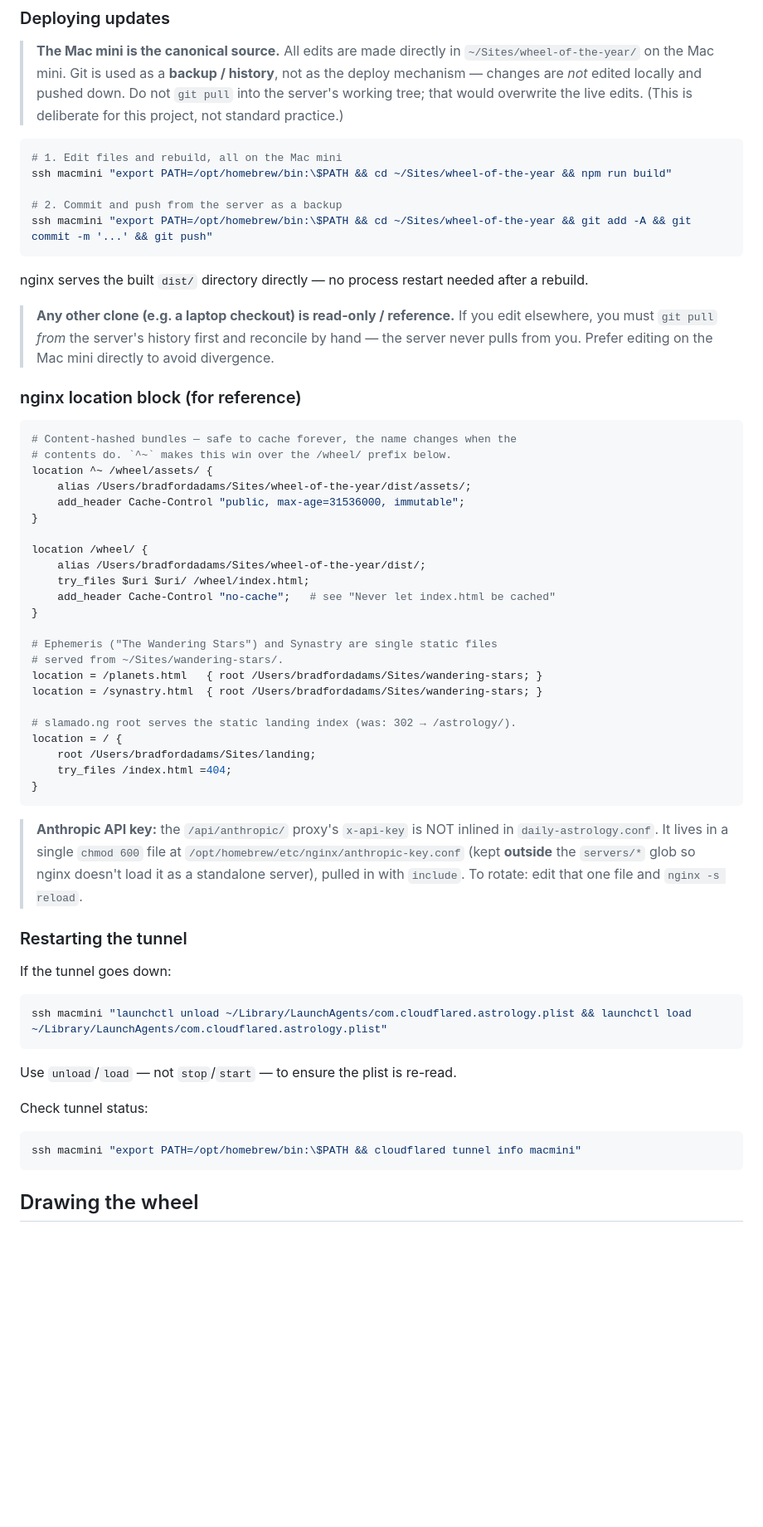
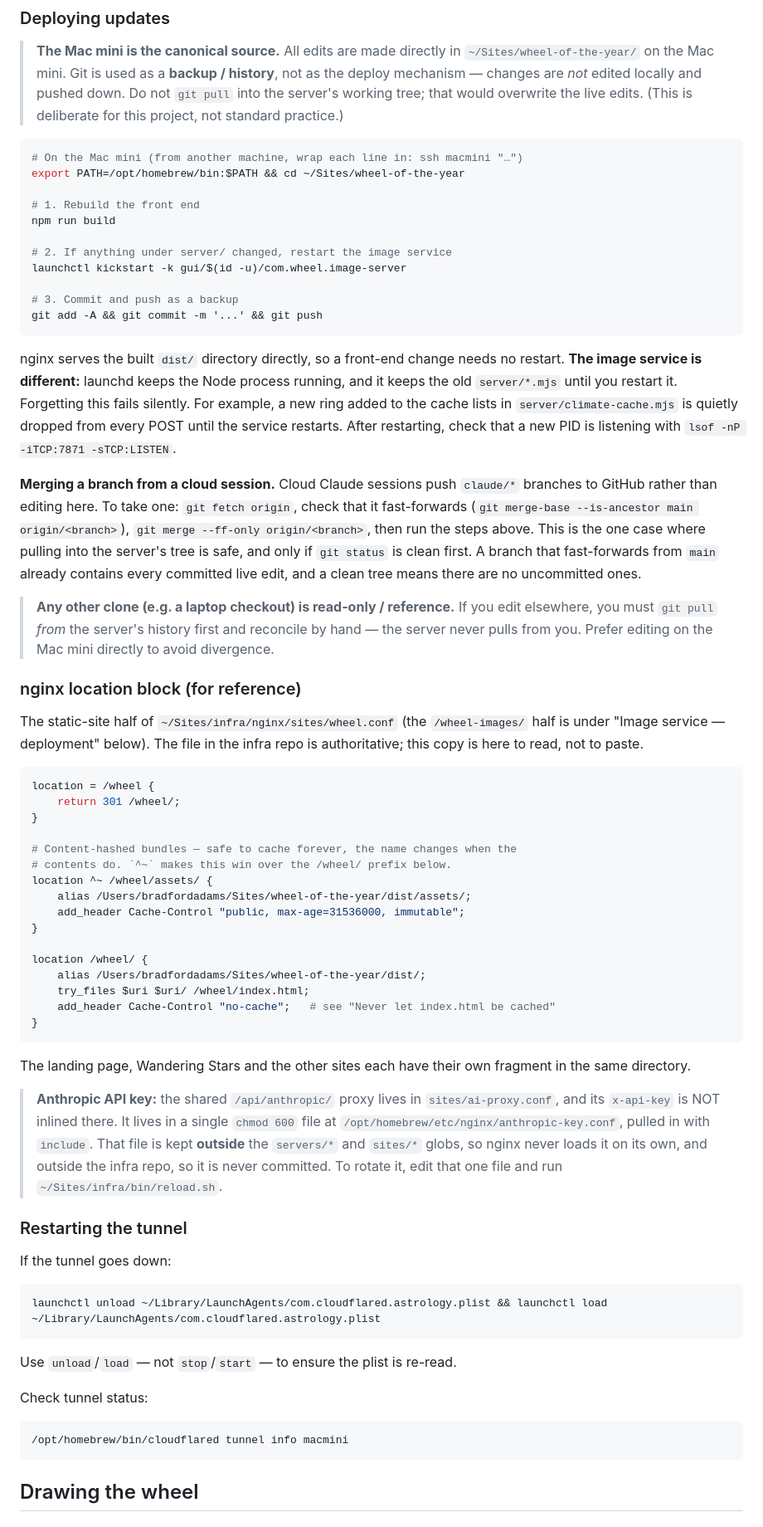
Before and after one commit to bobadams/Wheel-of-the-year, a Markdown page: CLAUDE.md, the part around one of its changes. Shown at 83% size. Rendered like a GitHub page; blank space fills up the shorter version.

Commit message:
CLAUDE.md: describe the server as it actually is
The deploy notes still described an older machine layout:

  - nginx is one server block (servers/slamadong.conf) that includes per-site
    fragments; this app's routing is sites/wheel.conf, and the whole config is
    symlinked from the ~/Sites/infra repo. daily-astrology.conf no longer
    exists.
  - Sessions run on the Mac mini itself, where `ssh macmini` doesn't resolve,
    so the commands are now written to run in place.
  - A rebuild needs no restart, but a change under server/ does: launchd keeps
    the old image service running. Added the kickstart step, and how to take
    a claude/* branch from a cloud session.
  - The image service binds 127.0.0.1 only, so the macmini.local dev URL could
    never have worked from another machine; use loopback plus an ssh tunnel.
  - /wheel-images/ times out at 600s, not 300s; the remote is
    Wheel-of-the-year.

Co-Authored-By: Claude Opus 5 <noreply@anthropic.com>

````diff
--- a/CLAUDE.md
+++ b/CLAUDE.md
@@ -138,13 +150,34 @@ remember:
 > practice.)
 
 ```bash
-# 1. Edit files and rebuild, all on the Mac mini
-ssh macmini "export PATH=/opt/homebrew/bin:\$PATH && cd ~/Sites/wheel-of-the-year && npm run build"
+# On the Mac mini (from another machine, wrap each line in: ssh macmini "…")
+export PATH=/opt/homebrew/bin:$PATH && cd ~/Sites/wheel-of-the-year
 
-# 2. Commit and push from the server as a backup
-ssh macmini "export PATH=/opt/homebrew/bin:\$PATH && cd ~/Sites/wheel-of-the-year && git add -A && git commit -m '...' && git push"
+# 1. Rebuild the front end
+npm run build
+
+# 2. If anything under server/ changed, restart the image service
+launchctl kickstart -k gui/$(id -u)/com.wheel.image-server
+
+# 3. Commit and push as a backup
+git add -A && git commit -m '...' && git push
 ```
-nginx serves the built `dist/` directory directly — no process restart needed after a rebuild.
+nginx serves the built `dist/` directory directly, so a front-end change needs no
+restart. **The image service is different:** launchd keeps the Node process
+running, and it keeps the old `server/*.mjs` until you restart it. Forgetting
+this fails silently. For example, a new ring added to the cache lists in
+`server/climate-cache.mjs` is quietly dropped from every POST until the service
+restarts. After restarting, check that a new PID is listening with
+`lsof -nP -iTCP:7871 -sTCP:LISTEN`.
+
+**Merging a branch from a cloud session.** Cloud Claude sessions push
+`claude/*` branches to GitHub rather than editing here. To take one:
+`git fetch origin`, check that it fast-forwards
+(`git merge-base --is-ancestor main origin/<branch>`),
+`git merge --ff-only origin/<branch>`, then run the steps above. This is the one
+case where pulling into the server's tree is safe, and only if `git status` is
+clean first. A branch that fast-forwards from `main` already contains every
+committed live edit, and a clean tree means there are no uncommitted ones.
 
 > **Any other clone (e.g. a laptop checkout) is read-only / reference.** If you
 > edit elsewhere, you must `git pull` *from* the server's history first and
@@ -152,7 +185,14 @@ nginx serves the built `dist/` directory directly — no process restart needed
 > Mac mini directly to avoid divergence.
 
 ### nginx location block (for reference)
+The static-site half of `~/Sites/infra/nginx/sites/wheel.conf` (the
+`/wheel-images/` half is under "Image service — deployment" below). The file in
+the infra repo is authoritative; this copy is here to read, not to paste.
 ```nginx
+location = /wheel {
+    return 301 /wheel/;
+}
+
 # Content-hashed bundles — safe to cache forever, the name changes when the
 # contents do. `^~` makes this win over the /wheel/ prefix below.
 location ^~ /wheel/assets/ {
@@ -165,35 +205,28 @@ location /wheel/ {
     try_files $uri $uri/ /wheel/index.html;
     add_header Cache-Control "no-cache";   # see "Never let index.html be cached"
 }
+```
+The landing page, Wandering Stars and the other sites each have their own
+fragment in the same directory.
 
-# Ephemeris ("The Wandering Stars") and Synastry are single static files
-# served from ~/Sites/wandering-stars/.
-location = /planets.html   { root /Users/bradfordadams/Sites/wandering-stars; }
-location = /synastry.html  { root /Users/bradfordadams/Sites/wandering-stars; }
-
-# slamado.ng root serves the static landing index (was: 302 → /astrology/).
-location = / {
-    root /Users/bradfordadams/Sites/landing;
-    try_files /index.html =404;
-}
-```
-
-> **Anthropic API key:** the `/api/anthropic/` proxy's `x-api-key` is NOT inlined
-> in `daily-astrology.conf`. It lives in a single `chmod 600` file at
-> `/opt/homebrew/etc/nginx/anthropic-key.conf` (kept **outside** the `servers/*`
-> glob so nginx doesn't load it as a standalone server), pulled in with
-> `include`. To rotate: edit that one file and `nginx -s reload`.
+> **Anthropic API key:** the shared `/api/anthropic/` proxy lives in
+> `sites/ai-proxy.conf`, and its `x-api-key` is NOT inlined there. It lives in a
+> single `chmod 600` file at `/opt/homebrew/etc/nginx/anthropic-key.conf`, pulled
+> in with `include`. That file is kept **outside** the `servers/*` and `sites/*`
+> globs, so nginx never loads it on its own, and outside the infra repo, so it is
+> never committed. To rotate it, edit that one file and run
+> `~/Sites/infra/bin/reload.sh`.
 
 ### Restarting the tunnel
 If the tunnel goes down:
 ```bash
-ssh macmini "launchctl unload ~/Library/LaunchAgents/com.cloudflared.astrology.plist && launchctl load ~/Library/LaunchAgents/com.cloudflared.astrology.plist"
+launchctl unload ~/Library/LaunchAgents/com.cloudflared.astrology.plist && launchctl load ~/Library/LaunchAgents/com.cloudflared.astrology.plist
 ```
 Use `unload`/`load` — not `stop`/`start` — to ensure the plist is re-read.
 
 Check tunnel status:
 ```bash
-ssh macmini "export PATH=/opt/homebrew/bin:\$PATH && cloudflared tunnel info macmini"
+/opt/homebrew/bin/cloudflared tunnel info macmini
 ```
 
 ## Drawing the wheel
````
Also changed, not shown: other parts of CLAUDE.md (+25 -8 lines).
